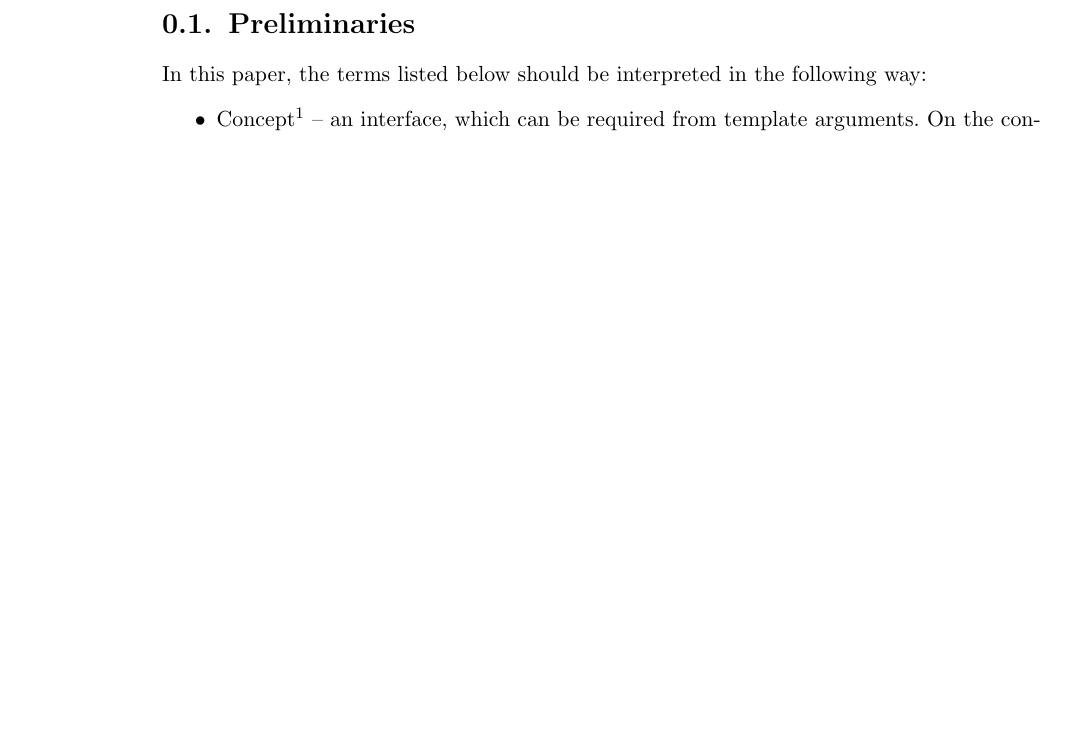
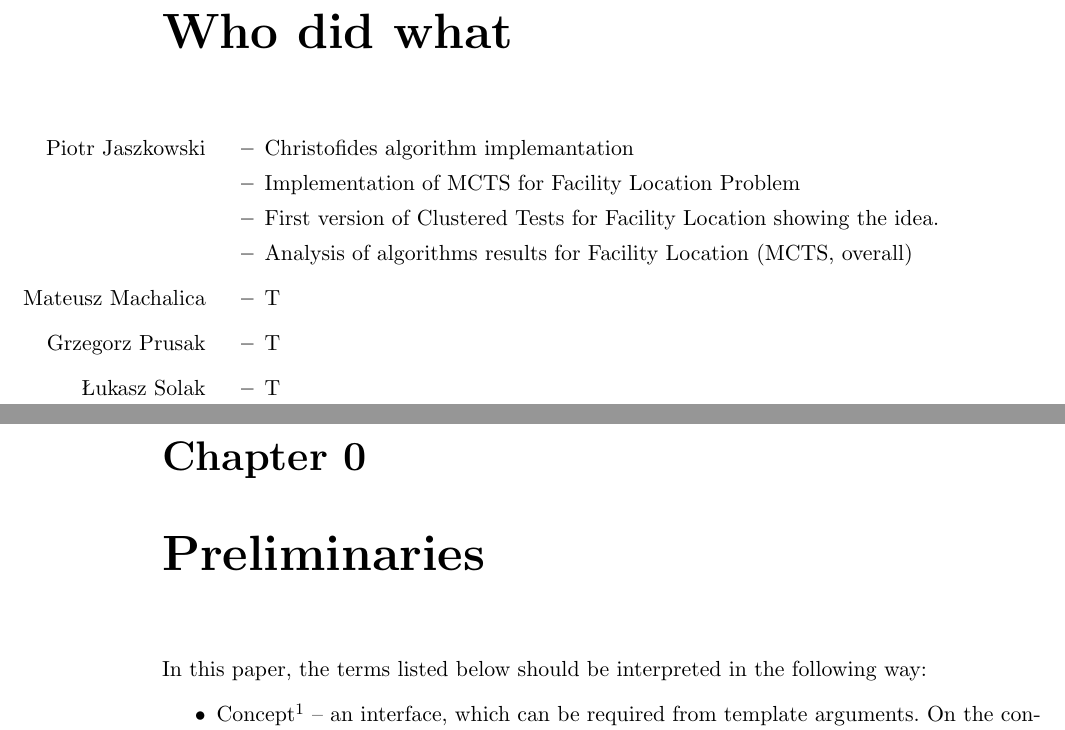
Before and after one commit to paal-prime/paal-bs, a LaTeX thesis (paper/paal.tex): part of page 7 of 49 before the commit and two parts of pages 7 and 9 of 51 after it, the two joined at a grey line, cut at the place of the change, the shorter picture padded with empty space. Compiled offline with pdfLaTeX.

Commit message:
Who did what chapter.

```diff
--- a/paper/paal.tex
+++ b/paper/paal.tex
@@ -152,8 +152,33 @@
 %\listoftables
 
 \newpage
+\chapter*{Who did what}
+\begin{itemize}
+	\item[Piotr Jaszkowski]
+		\begin{itemize}
+			\item Christofides algorithm implemantation
+			\item Implementation of MCTS for Facility Location Problem
+			\item First version of Clustered Tests for Facility Location showing the idea.
+			\item Analysis of algorithms results for Facility Location
+				(MCTS, overall)
+		\end{itemize}
+	\item[Mateusz Machalica]
+		\begin{itemize}
+			\item T
+		\end{itemize}
+	\item[Grzegorz Prusak]
+		\begin{itemize}
+			\item T
+		\end{itemize}
+	\item[Łukasz Solak]
+		\begin{itemize}
+			\item T
+		\end{itemize}
+\end{itemize}
 
-\section{Preliminaries}
+\setcounter{chapter}{-1}
+
+\chapter{Preliminaries}
 In this paper, the terms listed below should be interpreted in the following way:
 \begin{itemize}
 \item Concept\footnote{\url{http://www.open-std.org/jtc1/sc22/wg21/docs/papers/2005/n1758.pdf}}
```
